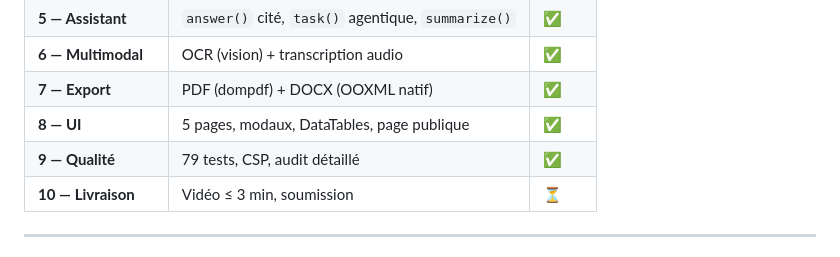
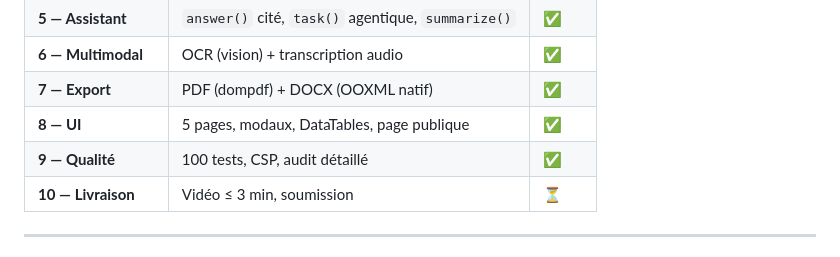
Before and after one commit to AnKBORE/ai-knowledge-workspace, a Markdown page: docs/GUIDE_DE_REALISATION.md, the part around the change. GitHub-like rendering.

```diff
--- a/docs/GUIDE_DE_REALISATION.md
+++ b/docs/GUIDE_DE_REALISATION.md
@@ -263,7 +263,7 @@ la préférence de langue se décide **en PHP**.
 | **6 — Multimodal** | OCR (vision) + transcription audio | ✅ |
 | **7 — Export** | PDF (dompdf) + DOCX (OOXML natif) | ✅ |
 | **8 — UI** | 5 pages, modaux, DataTables, page publique | ✅ |
-| **9 — Qualité** | 79 tests, CSP, audit détaillé | ✅ |
+| **9 — Qualité** | 100 tests, CSP, audit détaillé | ✅ |
 | **10 — Livraison** | Vidéo ≤ 3 min, soumission | ⏳ |
 
 ---
```
Also changed, not shown: docs/DEMO_VIDEO_ET_SOUMISSION.md (+1 -1 lines).
